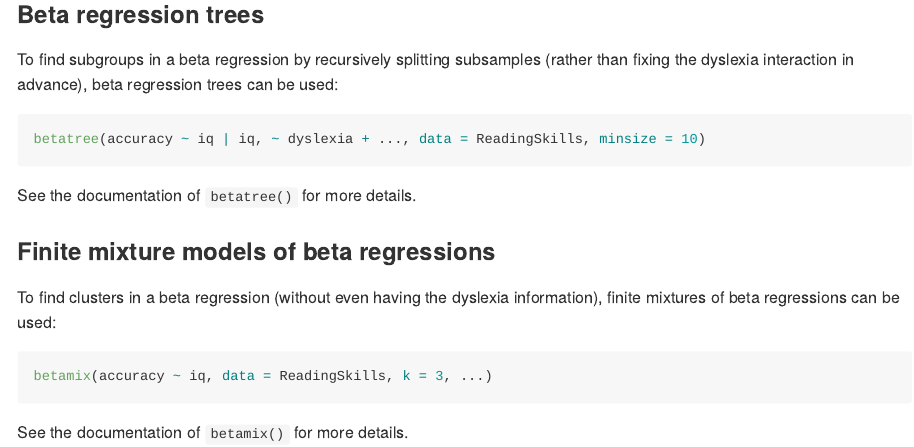
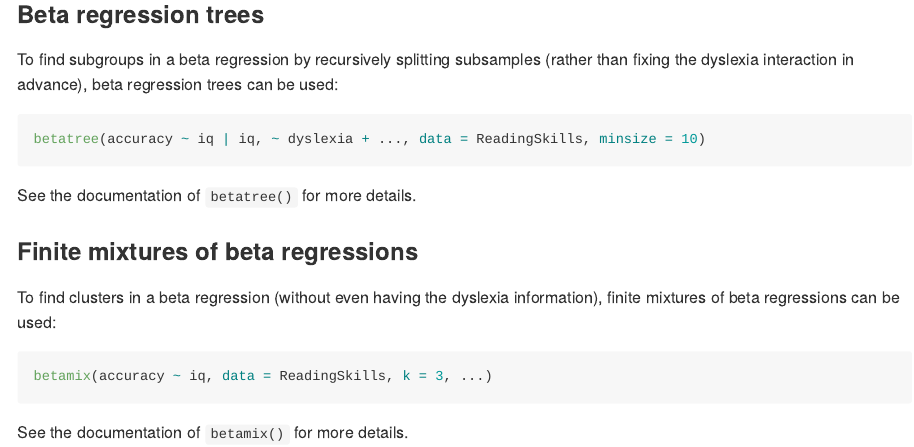
Before and after one commit to r-forge/betareg, a Quarto document (pkg/README.qmd): the page in a window 1100 px wide, from 2500 px down. The pictures show the output file pkg/README.md that the author committed with the source, drawn offline in the style of GitHub.

Commit message:
simplify betamix description
git-svn-id: svn://svn.r-forge.r-project.org/svnroot/betareg@302 edb9625f-4e0d-4859-8d74-9fd3b1da38cb

```diff
--- a/pkg/README.qmd
+++ b/pkg/README.qmd
@@ -123,7 +123,7 @@ betatree(accuracy ~ iq | iq, ~ dyslexia + ..., data = ReadingSkills, minsize = 1
 See the documentation of `betatree()` for more details.
 
 
-### Finite mixture models of beta regressions
+### Finite mixtures of beta regressions
 
 To find clusters in a beta regression (without even having the dyslexia information),
 finite mixtures of beta regressions can be used:
```
Also changed, not shown: pkg/README.md.
